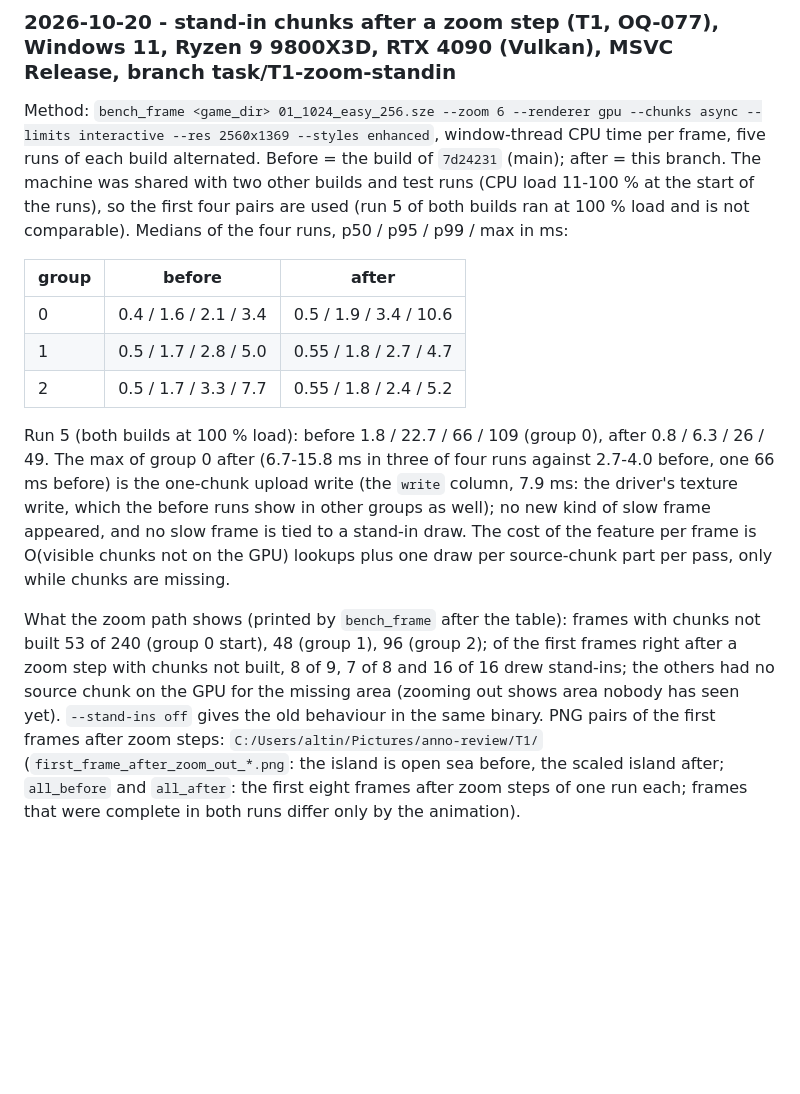
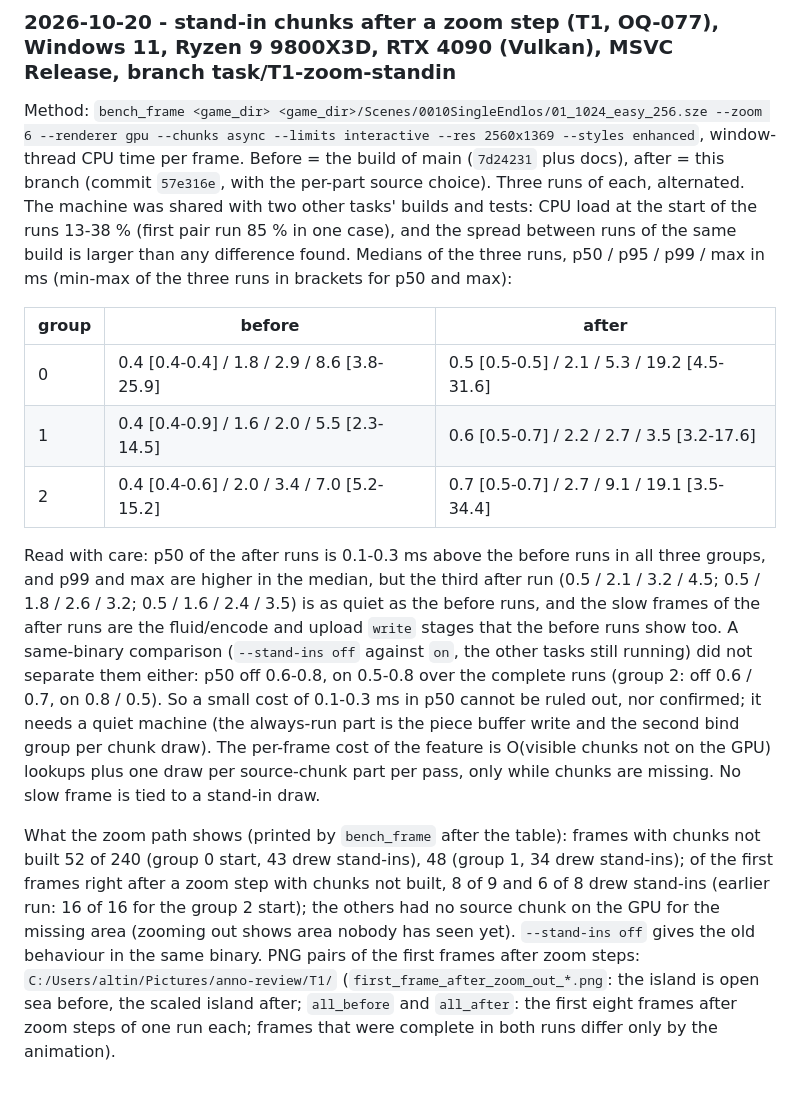
Before and after one commit to Dom-cmyk727/anno_rebuild, a Markdown page: docs/perf/README.md, the part around the change. Rendered like a GitHub page; blank space fills up the shorter version.

Commit message:
docs(perf): stand-in bench re-measured with spread and load, same-binary comparison
Co-Authored-By: Claude Sonnet 5.5 <noreply@anthropic.com>

```diff
--- a/docs/perf/README.md
+++ b/docs/perf/README.md
@@ -202,14 +202,14 @@ Ranges span zoom groups 0–2. Findings:
 
 ### 2026-10-20 - stand-in chunks after a zoom step (T1, OQ-077), Windows 11, Ryzen 9 9800X3D, RTX 4090 (Vulkan), MSVC Release, branch task/T1-zoom-standin
 
-Method: `bench_frame <game_dir> 01_1024_easy_256.sze --zoom 6 --renderer gpu --chunks async --limits interactive --res 2560x1369 --styles enhanced`, window-thread CPU time per frame, five runs of each build alternated. Before = the build of `7d24231` (main); after = this branch. The machine was shared with two other builds and test runs (CPU load 11-100 % at the start of the runs), so the first four pairs are used (run 5 of both builds ran at 100 % load and is not comparable). Medians of the four runs, p50 / p95 / p99 / max in ms:
+Method: `bench_frame <game_dir> <game_dir>/Scenes/0010SingleEndlos/01_1024_easy_256.sze --zoom 6 --renderer gpu --chunks async --limits interactive --res 2560x1369 --styles enhanced`, window-thread CPU time per frame. Before = the build of main (`7d24231` plus docs), after = this branch (commit `57e316e`, with the per-part source choice). Three runs of each, alternated. The machine was shared with two other tasks' builds and tests: CPU load at the start of the runs 13-38 % (first pair run 85 % in one case), and the spread between runs of the same build is larger than any difference found. Medians of the three runs, p50 / p95 / p99 / max in ms (min-max of the three runs in brackets for p50 and max):
 
 | group | before | after |
 |---|---|---|
-| 0 | 0.4 / 1.6 / 2.1 / 3.4 | 0.5 / 1.9 / 3.4 / 10.6 |
-| 1 | 0.5 / 1.7 / 2.8 / 5.0 | 0.55 / 1.8 / 2.7 / 4.7 |
-| 2 | 0.5 / 1.7 / 3.3 / 7.7 | 0.55 / 1.8 / 2.4 / 5.2 |
+| 0 | 0.4 [0.4-0.4] / 1.8 / 2.9 / 8.6 [3.8-25.9] | 0.5 [0.5-0.5] / 2.1 / 5.3 / 19.2 [4.5-31.6] |
+| 1 | 0.4 [0.4-0.9] / 1.6 / 2.0 / 5.5 [2.3-14.5] | 0.6 [0.5-0.7] / 2.2 / 2.7 / 3.5 [3.2-17.6] |
+| 2 | 0.4 [0.4-0.6] / 2.0 / 3.4 / 7.0 [5.2-15.2] | 0.7 [0.5-0.7] / 2.7 / 9.1 / 19.1 [3.5-34.4] |
 
-Run 5 (both builds at 100 % load): before 1.8 / 22.7 / 66 / 109 (group 0), after 0.8 / 6.3 / 26 / 49. The max of group 0 after (6.7-15.8 ms in three of four runs against 2.7-4.0 before, one 66 ms before) is the one-chunk upload write (the `write` column, 7.9 ms: the driver's texture write, which the before runs show in other groups as well); no new kind of slow frame appeared, and no slow frame is tied to a stand-in draw. The cost of the feature per frame is O(visible chunks not on the GPU) lookups plus one draw per source-chunk part per pass, only while chunks are missing.
+Read with care: p50 of the after runs is 0.1-0.3 ms above the before runs in all three groups, and p99 and max are higher in the median, but the third after run (0.5 / 2.1 / 3.2 / 4.5; 0.5 / 1.8 / 2.6 / 3.2; 0.5 / 1.6 / 2.4 / 3.5) is as quiet as the before runs, and the slow frames of the after runs are the fluid/encode and upload `write` stages that the before runs show too. A same-binary comparison (`--stand-ins off` against `on`, the other tasks still running) did not separate them either: p50 off 0.6-0.8, on 0.5-0.8 over the complete runs (group 2: off 0.6 / 0.7, on 0.8 / 0.5). So a small cost of 0.1-0.3 ms in p50 cannot be ruled out, nor confirmed; it needs a quiet machine (the always-run part is the piece buffer write and the second bind group per chunk draw). The per-frame cost of the feature is O(visible chunks not on the GPU) lookups plus one draw per source-chunk part per pass, only while chunks are missing. No slow frame is tied to a stand-in draw.
 
-What the zoom path shows (printed by `bench_frame` after the table): frames with chunks not built 53 of 240 (group 0 start), 48 (group 1), 96 (group 2); of the first frames right after a zoom step with chunks not built, 8 of 9, 7 of 8 and 16 of 16 drew stand-ins; the others had no source chunk on the GPU for the missing area (zooming out shows area nobody has seen yet). `--stand-ins off` gives the old behaviour in the same binary. PNG pairs of the first frames after zoom steps: `C:/Users/altin/Pictures/anno-review/T1/` (`first_frame_after_zoom_out_*.png`: the island is open sea before, the scaled island after; `all_before` and `all_after`: the first eight frames after zoom steps of one run each; frames that were complete in both runs differ only by the animation).
+What the zoom path shows (printed by `bench_frame` after the table): frames with chunks not built 52 of 240 (group 0 start, 43 drew stand-ins), 48 (group 1, 34 drew stand-ins); of the first frames right after a zoom step with chunks not built, 8 of 9 and 6 of 8 drew stand-ins (earlier run: 16 of 16 for the group 2 start); the others had no source chunk on the GPU for the missing area (zooming out shows area nobody has seen yet). `--stand-ins off` gives the old behaviour in the same binary. PNG pairs of the first frames after zoom steps: `C:/Users/altin/Pictures/anno-review/T1/` (`first_frame_after_zoom_out_*.png`: the island is open sea before, the scaled island after; `all_before` and `all_after`: the first eight frames after zoom steps of one run each; frames that were complete in both runs differ only by the animation).
```
